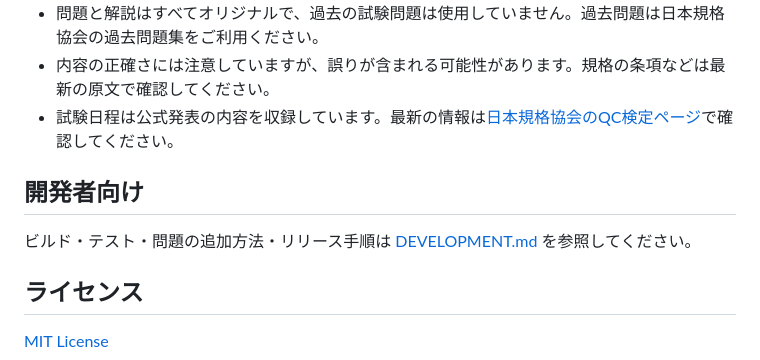
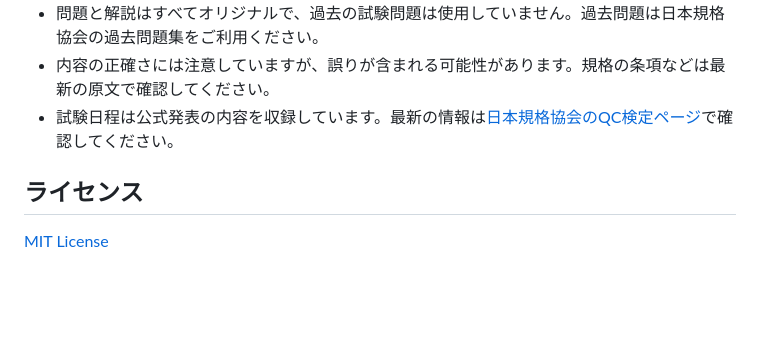
Before and after one commit to kotaooka/qc2-drill, a Markdown page: README.md, the part around the change. GitHub-like rendering; blank space fills up the shorter version.

Commit message:
Remove developer section from README
Removed the '開発者向け' section and its content from README.md.

```diff
--- a/README.md
+++ b/README.md
@@ -95,10 +95,6 @@ Android の設定 → アプリ →「QC検定2級」→ 通知 が許可され
 - 内容の正確さには注意していますが、誤りが含まれる可能性があります。規格の条項などは最新の原文で確認してください。
 - 試験日程は公式発表の内容を収録しています。最新の情報は[日本規格協会のQC検定ページ](https://webdesk.jsa.or.jp/common/W10K0500/index/qc/)で確認してください。
 
-## 開発者向け
-
-ビルド・テスト・問題の追加方法・リリース手順は [DEVELOPMENT.md](DEVELOPMENT.md) を参照してください。
-
 ## ライセンス
 
 [MIT License](LICENSE)
```
